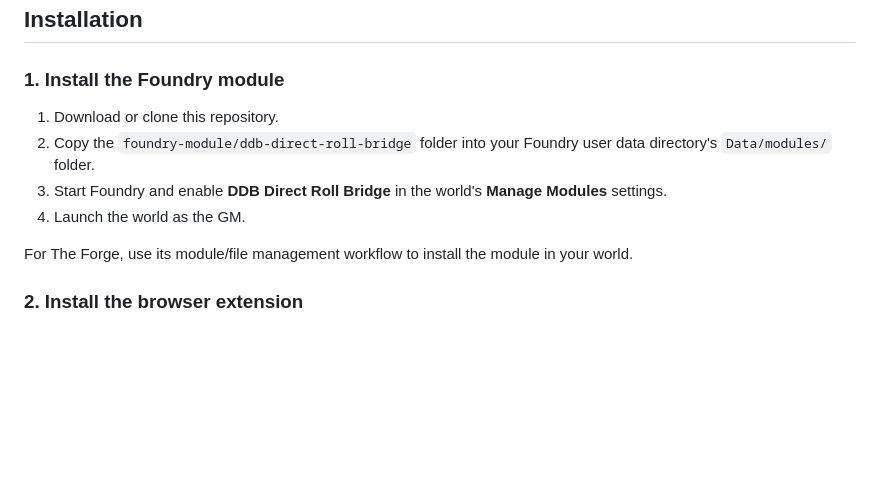
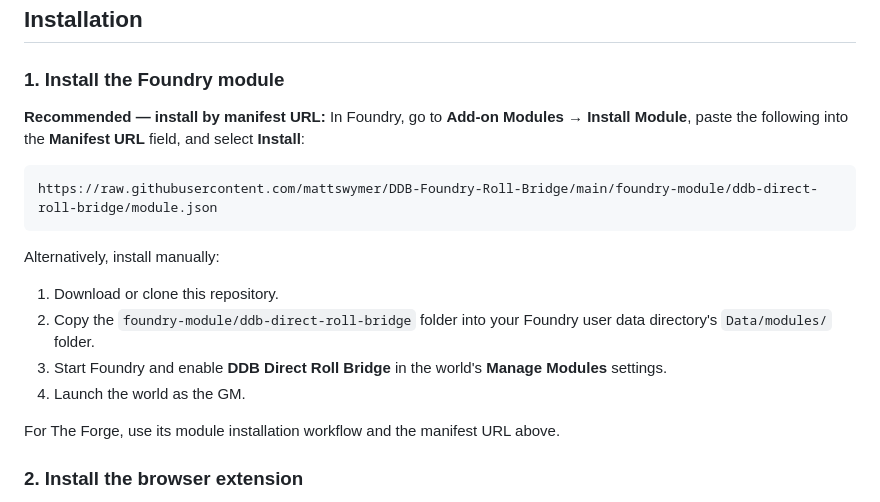
Before and after one commit to mattswymer/DDB-Foundry-Roll-Bridge, a Markdown page: README.md, the part around the change. Rendered like a GitHub page; blank space fills up the shorter version.

Commit message:
docs: add Foundry manifest install URL

````diff
--- a/README.md
+++ b/README.md
@@ -35,12 +35,20 @@ The extension reads D&D Beyond's rendered game-log interface. A D&D Beyond UI ch
 
 ### 1. Install the Foundry module
 
+**Recommended — install by manifest URL:** In Foundry, go to **Add-on Modules → Install Module**, paste the following into the **Manifest URL** field, and select **Install**:
+
+```
+https://raw.githubusercontent.com/mattswymer/DDB-Foundry-Roll-Bridge/main/foundry-module/ddb-direct-roll-bridge/module.json
+```
+
+Alternatively, install manually:
+
 1. Download or clone this repository.
 2. Copy the `foundry-module/ddb-direct-roll-bridge` folder into your Foundry user data directory's `Data/modules/` folder.
 3. Start Foundry and enable **DDB Direct Roll Bridge** in the world's **Manage Modules** settings.
 4. Launch the world as the GM.
 
-For The Forge, use its module/file management workflow to install the module in your world.
+For The Forge, use its module installation workflow and the manifest URL above.
 
 ### 2. Install the browser extension
 
````
